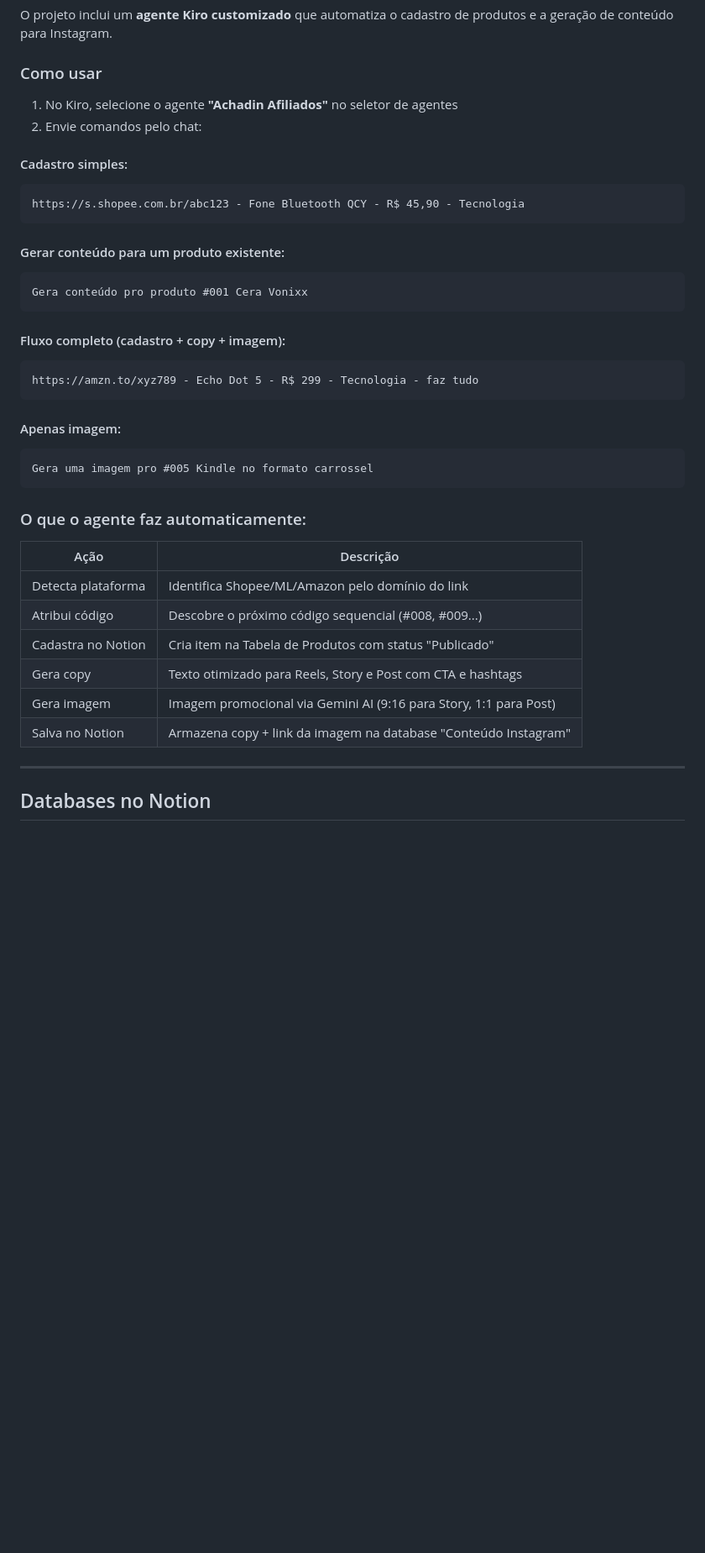
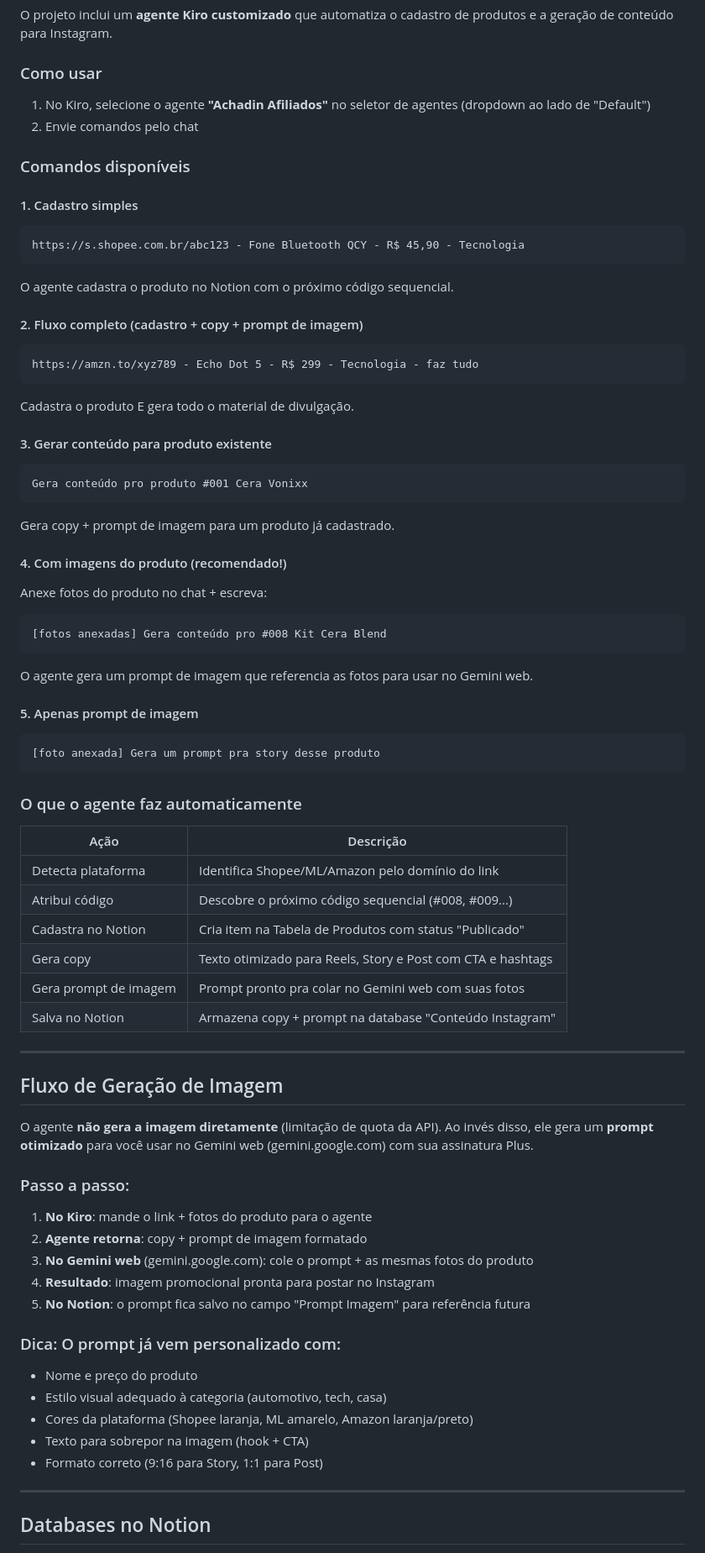
Before and after one commit to achadinnbr/achadinnbr.github.io, a Markdown page: README.md, the part around one of its changes. Shown at 84% size. Rendered like a GitHub page; blank space fills up the shorter version.

Commit message:
docs: atualiza README e Notion com fluxo de prompt de imagem para Gemini web

````diff
--- a/README.md
+++ b/README.md
@@ -21,30 +21,42 @@ O projeto inclui um **agente Kiro customizado** que automatiza o cadastro de pro
 
 ### Como usar
 
-1. No Kiro, selecione o agente **"Achadin Afiliados"** no seletor de agentes
-2. Envie comandos pelo chat:
+1. No Kiro, selecione o agente **"Achadin Afiliados"** no seletor de agentes (dropdown ao lado de "Default")
+2. Envie comandos pelo chat
 
-#### Cadastro simples:
+### Comandos disponíveis
+
+#### 1. Cadastro simples
 ```
 https://s.shopee.com.br/abc123 - Fone Bluetooth QCY - R$ 45,90 - Tecnologia
 ```
+O agente cadastra o produto no Notion com o próximo código sequencial.
 
-#### Gerar conteúdo para um produto existente:
+#### 2. Fluxo completo (cadastro + copy + prompt de imagem)
+```
+https://amzn.to/xyz789 - Echo Dot 5 - R$ 299 - Tecnologia - faz tudo
+```
+Cadastra o produto E gera todo o material de divulgação.
+
+#### 3. Gerar conteúdo para produto existente
 ```
 Gera conteúdo pro produto #001 Cera Vonixx
 ```
+Gera copy + prompt de imagem para um produto já cadastrado.
 
-#### Fluxo completo (cadastro + copy + imagem):
+#### 4. Com imagens do produto (recomendado!)
+Anexe fotos do produto no chat + escreva:
 ```
-https://amzn.to/xyz789 - Echo Dot 5 - R$ 299 - Tecnologia - faz tudo
+[fotos anexadas] Gera conteúdo pro #008 Kit Cera Blend
+```
+O agente gera um prompt de imagem que referencia as fotos para usar no Gemini web.
+
+#### 5. Apenas prompt de imagem
+```
+[foto anexada] Gera um prompt pra story desse produto
 ```
 
-#### Apenas imagem:
-```
-Gera uma imagem pro #005 Kindle no formato carrossel
-```
-
-### O que o agente faz automaticamente:
+### O que o agente faz automaticamente
 
 | Ação | Descrição |
 |------|-----------|
@@ -52,8 +64,29 @@ Gera uma imagem pro #005 Kindle no formato carrossel
 | Atribui código | Descobre o próximo código sequencial (#008, #009...) |
 | Cadastra no Notion | Cria item na Tabela de Produtos com status "Publicado" |
 | Gera copy | Texto otimizado para Reels, Story e Post com CTA e hashtags |
-| Gera imagem | Imagem promocional via Gemini AI (9:16 para Story, 1:1 para Post) |
-| Salva no Notion | Armazena copy + link da imagem na database "Conteúdo Instagram" |
+| Gera prompt de imagem | Prompt pronto pra colar no Gemini web com suas fotos |
+| Salva no Notion | Armazena copy + prompt na database "Conteúdo Instagram" |
+
+---
+
+## Fluxo de Geração de Imagem
+
+O agente **não gera a imagem diretamente** (limitação de quota da API). Ao invés disso, ele gera um **prompt otimizado** para você usar no Gemini web (gemini.google.com) com sua assinatura Plus.
+
+### Passo a passo:
+
+1. **No Kiro**: mande o link + fotos do produto para o agente
+2. **Agente retorna**: copy + prompt de imagem formatado
+3. **No Gemini web** (gemini.google.com): cole o prompt + as mesmas fotos do produto
+4. **Resultado**: imagem promocional pronta para postar no Instagram
+5. **No Notion**: o prompt fica salvo no campo "Prompt Imagem" para referência futura
+
+### Dica: O prompt já vem personalizado com:
+- Nome e preço do produto
+- Estilo visual adequado à categoria (automotivo, tech, casa)
+- Cores da plataforma (Shopee laranja, ML amarelo, Amazon laranja/preto)
+- Texto para sobrepor na imagem (hook + CTA)
+- Formato correto (9:16 para Story, 1:1 para Post)
 
 ---
 
````
Also changed, not shown: other parts of README.md (+67 -127 lines).
